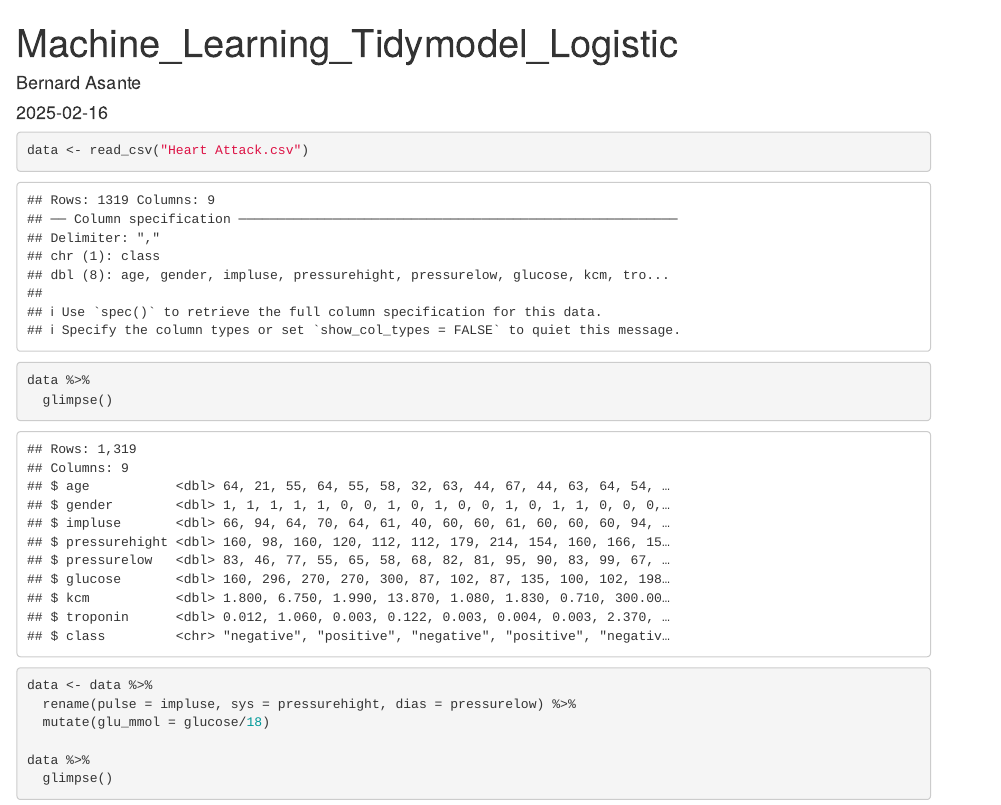
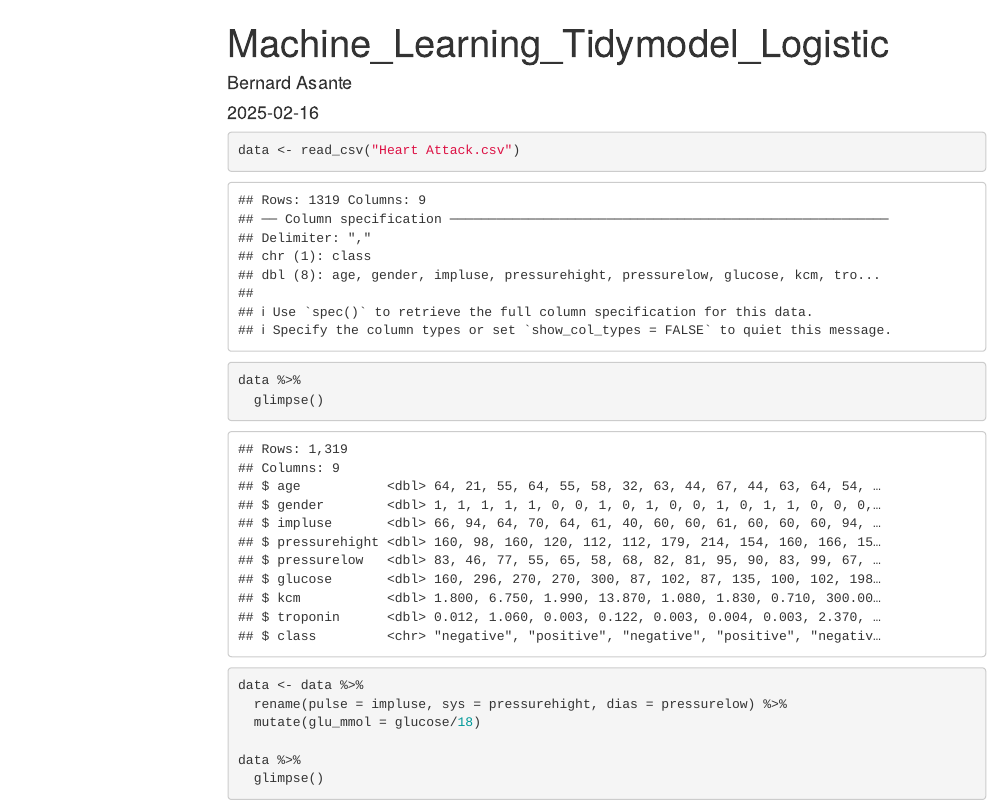
Before and after one commit to Bernard-AI4PH/heartattack, an R Markdown document (Machine_Learning_Tidymodel_Logistic.Rmd): the page in a window 1100 px wide, from its top. Rendered offline with R 4.5, knitr and Pandoc, with nearby package versions; some code elsewhere in the file could not run offline; menus at the side of the page are left out.

Commit message:
table of content added

````diff
--- a/Machine_Learning_Tidymodel_Logistic.Rmd
+++ b/Machine_Learning_Tidymodel_Logistic.Rmd
@@ -2,7 +2,11 @@
 title: "Machine_Learning_Tidymodel_Logistic"
 author: "Bernard Asante"
 date: "2025-02-16"
-output: html_document
+output:
+  html_document:
+    toc: true
+    toc_float: true
+    toc_depth: 3
 ---
 
 ```{r setup, include=FALSE}
````
Also changed, not shown: Machine_Learning_Tidymodel_Logistic.html (added).
